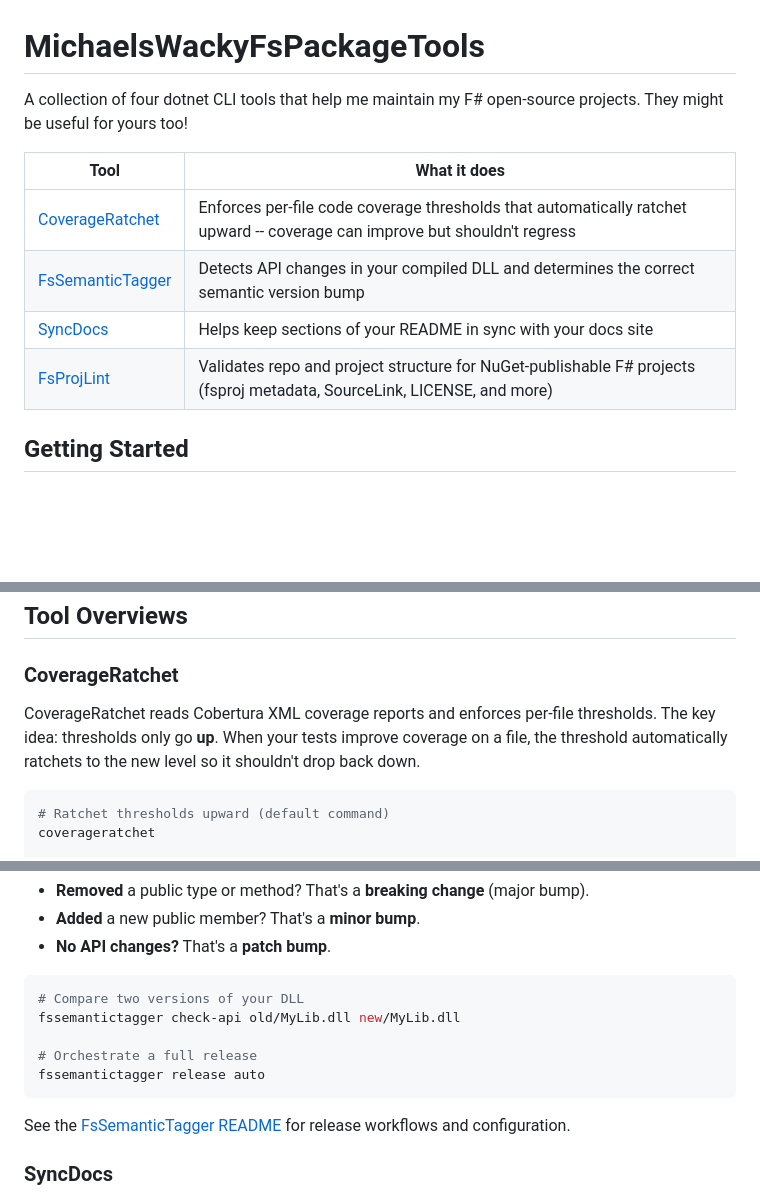
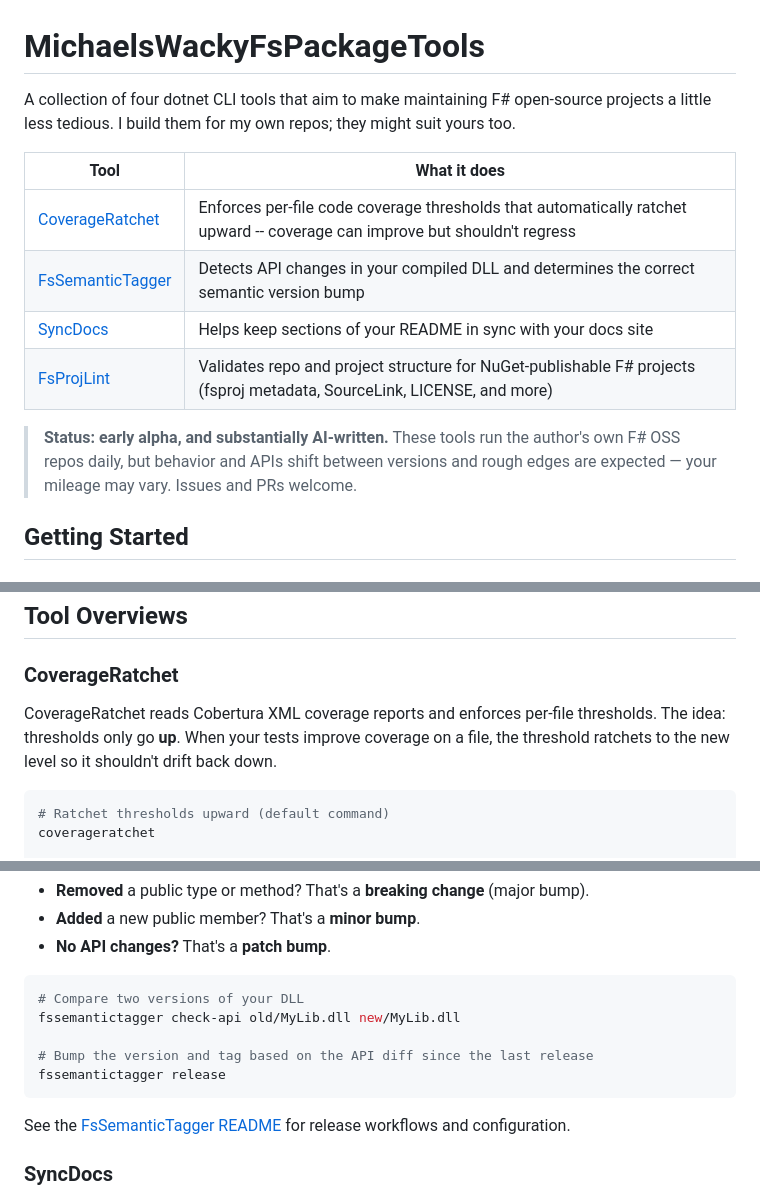
Before and after one commit to michaelglass/MichaelsWackyFsPackageTools, a Markdown page: README.md, 3 parts joined by grey strips. Rendered like a GitHub page; blank space fills up the shorter version.

````diff
--- a/README.md
+++ b/README.md
@@ -1,7 +1,7 @@
 # MichaelsWackyFsPackageTools
 
 <!-- sync:intro:start -->
-A collection of four dotnet CLI tools that help me maintain my F# open-source projects. They might be useful for yours too!
+A collection of four dotnet CLI tools that aim to make maintaining F# open-source projects a little less tedious. I build them for my own repos; they might suit yours too.
 
 | Tool | What it does |
 |------|-------------|
@@ -10,6 +10,10 @@ A collection of four dotnet CLI tools that help me maintain my F# open-source pr
 | [SyncDocs](src/SyncDocs/) | Helps keep sections of your README in sync with your docs site |
 | [FsProjLint](src/FsProjLint/) | Validates repo and project structure for NuGet-publishable F# projects (fsproj metadata, SourceLink, LICENSE, and more) |
 <!-- sync:intro:end -->
+
+> **Status: early alpha, and substantially AI-written.** These tools run the
+> author's own F# OSS repos daily, but behavior and APIs shift between versions
+> and rough edges are expected — your mileage may vary. Issues and PRs welcome.
 
 <!-- sync:getting-started:start -->
 ## Getting Started
@@ -53,7 +57,7 @@ fsprojlint --help
 
 ### CoverageRatchet
 
-CoverageRatchet reads Cobertura XML coverage reports and enforces per-file thresholds. The key idea: thresholds only go **up**. When your tests improve coverage on a file, the threshold automatically ratchets to the new level so it shouldn't drop back down.
+CoverageRatchet reads Cobertura XML coverage reports and enforces per-file thresholds. The idea: thresholds only go **up**. When your tests improve coverage on a file, the threshold ratchets to the new level so it shouldn't drift back down.
 
 ```bash
 # Ratchet thresholds upward (default command)
@@ -86,8 +90,8 @@ FsSemanticTagger inspects your compiled F# assembly to detect API changes and de
 # Compare two versions of your DLL
 fssemantictagger check-api old/MyLib.dll new/MyLib.dll
 
-# Orchestrate a full release
-fssemantictagger release auto
+# Bump the version and tag based on the API diff since the last release
+fssemantictagger release
 ```
 
 See the [FsSemanticTagger README](src/FsSemanticTagger/) for release workflows and configuration.
````
Also changed, not shown: other parts of README.md (+1 -1 lines), docs/index.md (+5 -5 lines).
